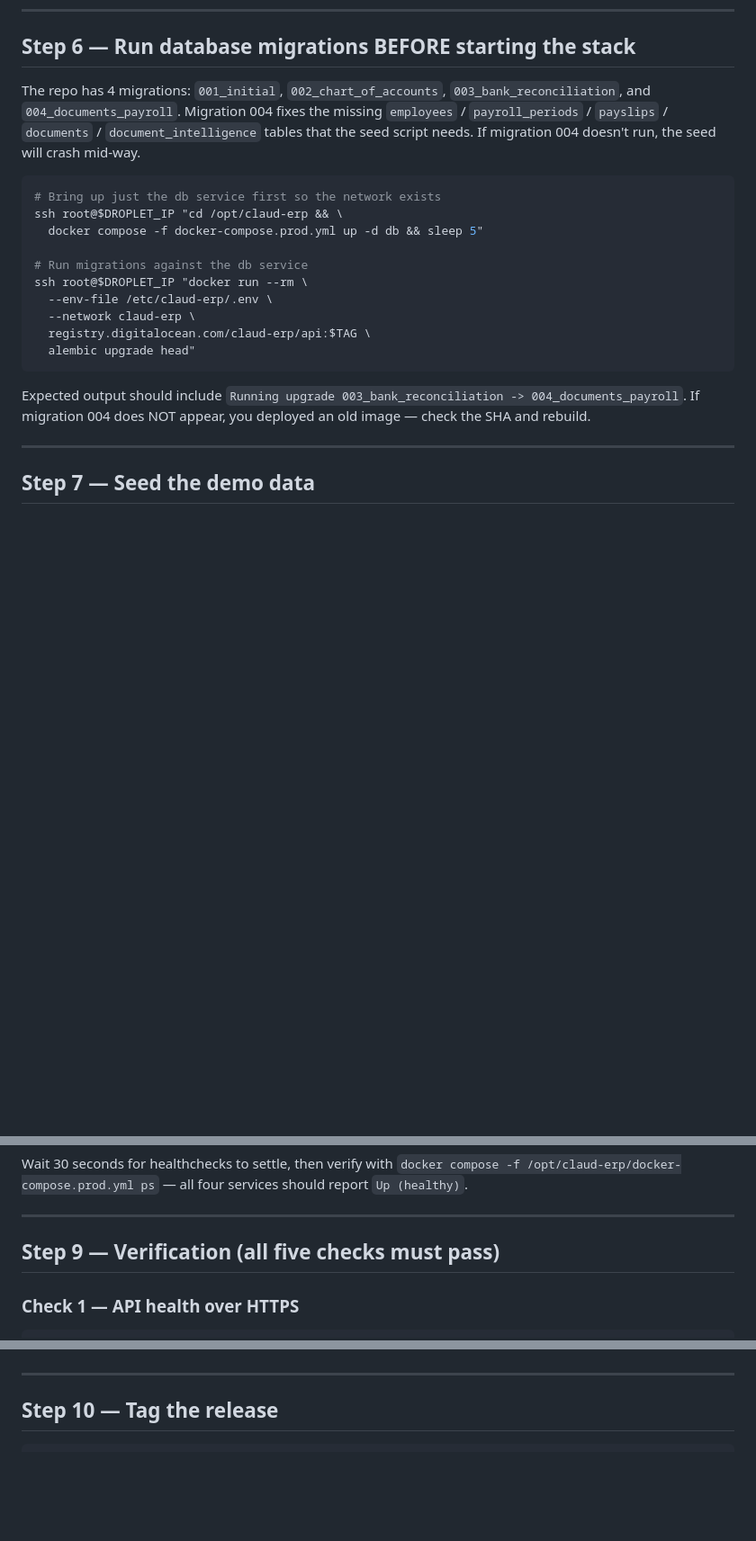
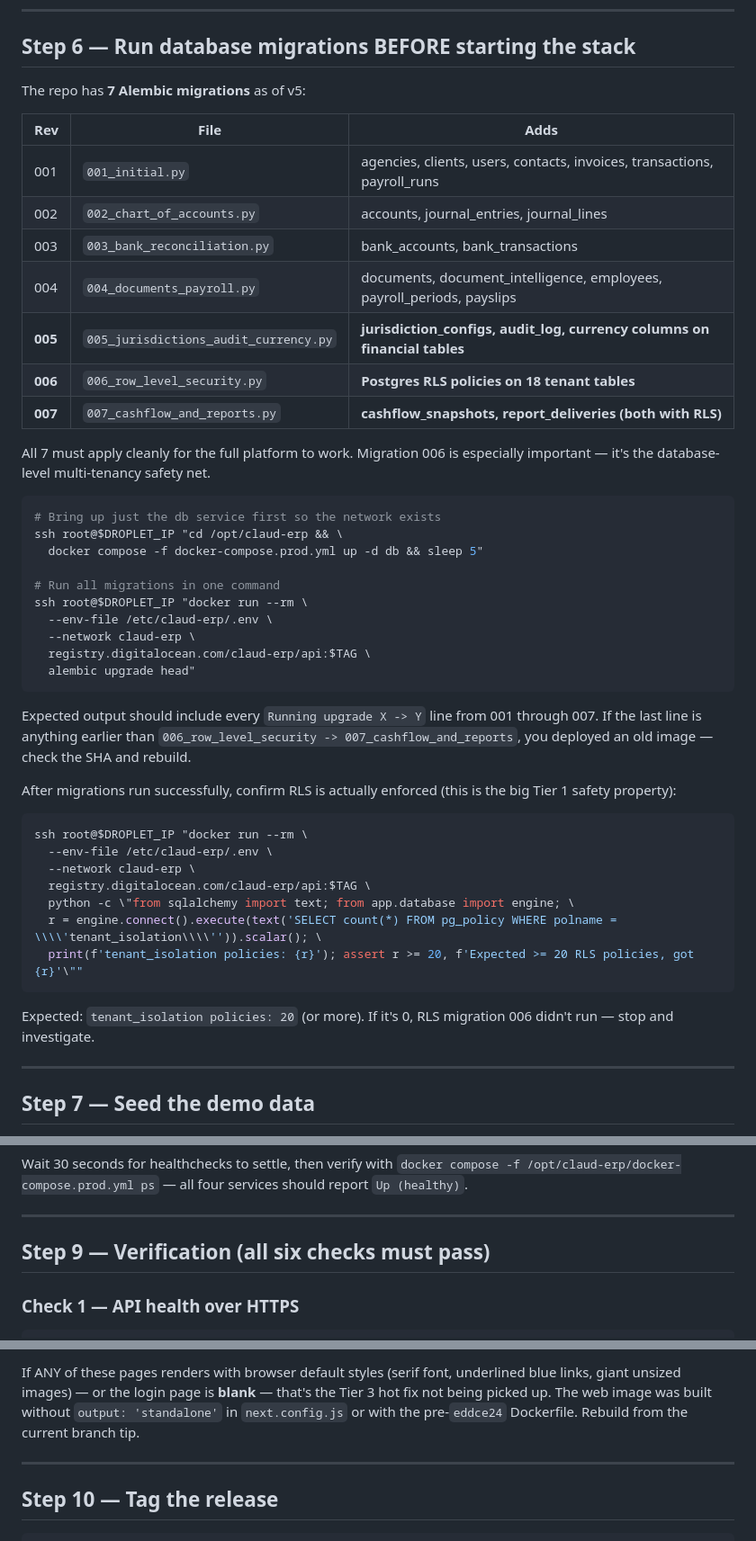
Before and after one commit to geirtellefsen1/ERP2, a Markdown page: JR-DEPLOYMENT.md, 3 parts joined by grey strips. Shown at 90% size. Drawn GitHub-style; blank space fills up the shorter version.

````diff
--- a/JR-DEPLOYMENT.md
+++ b/JR-DEPLOYMENT.md
@@ -154,14 +168,26 @@ Show the user a diff of any env file changes before saving. Never echo `*KEY*`,
 
 ## Step 6 — Run database migrations BEFORE starting the stack
 
-The repo has 4 migrations: `001_initial`, `002_chart_of_accounts`, `003_bank_reconciliation`, and `004_documents_payroll`. Migration 004 fixes the missing `employees` / `payroll_periods` / `payslips` / `documents` / `document_intelligence` tables that the seed script needs. If migration 004 doesn't run, the seed will crash mid-way.
+The repo has **7 Alembic migrations** as of v5:
+
+| Rev | File | Adds |
+|---|---|---|
+| 001 | `001_initial.py` | agencies, clients, users, contacts, invoices, transactions, payroll_runs |
+| 002 | `002_chart_of_accounts.py` | accounts, journal_entries, journal_lines |
+| 003 | `003_bank_reconciliation.py` | bank_accounts, bank_transactions |
+| 004 | `004_documents_payroll.py` | documents, document_intelligence, employees, payroll_periods, payslips |
+| **005** | `005_jurisdictions_audit_currency.py` | **jurisdiction_configs, audit_log, currency columns on financial tables** |
+| **006** | `006_row_level_security.py` | **Postgres RLS policies on 18 tenant tables** |
+| **007** | `007_cashflow_and_reports.py` | **cashflow_snapshots, report_deliveries (both with RLS)** |
+
+All 7 must apply cleanly for the full platform to work. Migration 006 is especially important — it's the database-level multi-tenancy safety net.
 
 ```bash
 # Bring up just the db service first so the network exists
 ssh root@$DROPLET_IP "cd /opt/claud-erp && \
   docker compose -f docker-compose.prod.yml up -d db && sleep 5"
 
-# Run migrations against the db service
+# Run all migrations in one command
 ssh root@$DROPLET_IP "docker run --rm \
   --env-file /etc/claud-erp/.env \
   --network claud-erp \
@@ -169,7 +195,21 @@ ssh root@$DROPLET_IP "docker run --rm \
   alembic upgrade head"
 ```
 
-Expected output should include `Running upgrade 003_bank_reconciliation -> 004_documents_payroll`. If migration 004 does NOT appear, you deployed an old image — check the SHA and rebuild.
+Expected output should include every `Running upgrade X -> Y` line from 001 through 007. If the last line is anything earlier than `006_row_level_security -> 007_cashflow_and_reports`, you deployed an old image — check the SHA and rebuild.
+
+After migrations run successfully, confirm RLS is actually enforced (this is the big Tier 1 safety property):
+
+```bash
+ssh root@$DROPLET_IP "docker run --rm \
+  --env-file /etc/claud-erp/.env \
+  --network claud-erp \
+  registry.digitalocean.com/claud-erp/api:$TAG \
+  python -c \"from sqlalchemy import text; from app.database import engine; \
+  r = engine.connect().execute(text('SELECT count(*) FROM pg_policy WHERE polname = \\\\'tenant_isolation\\\\'')).scalar(); \
+  print(f'tenant_isolation policies: {r}'); assert r >= 20, f'Expected >= 20 RLS policies, got {r}'\""
+```
+
+Expected: `tenant_isolation policies: 20` (or more). If it's 0, RLS migration 006 didn't run — stop and investigate.
 
 ---
 
@@ -222,7 +262,7 @@ Wait 30 seconds for healthchecks to settle, then verify with `docker compose -f
 
 ---
 
-## Step 9 — Verification (all five checks must pass)
+## Step 9 — Verification (all six checks must pass)
 
 ### Check 1 — API health over HTTPS
 
@@ -279,3 +357,4 @@ If you see emoji icons (📊 🏢 ✅) anywhere in the sidebar, or the old "N" m
+If ANY of these pages renders with browser default styles (serif font, underlined blue links, giant unsized images) — or the login page is **blank** — that's the Tier 3 hot fix not being picked up. The web image was built without `output: 'standalone'` in `next.config.js` or with the pre-`eddce24` Dockerfile. Rebuild from the current branch tip.
 
 ---
 
````
Also changed, not shown: other parts of JR-DEPLOYMENT.md (+66 -14 lines).
